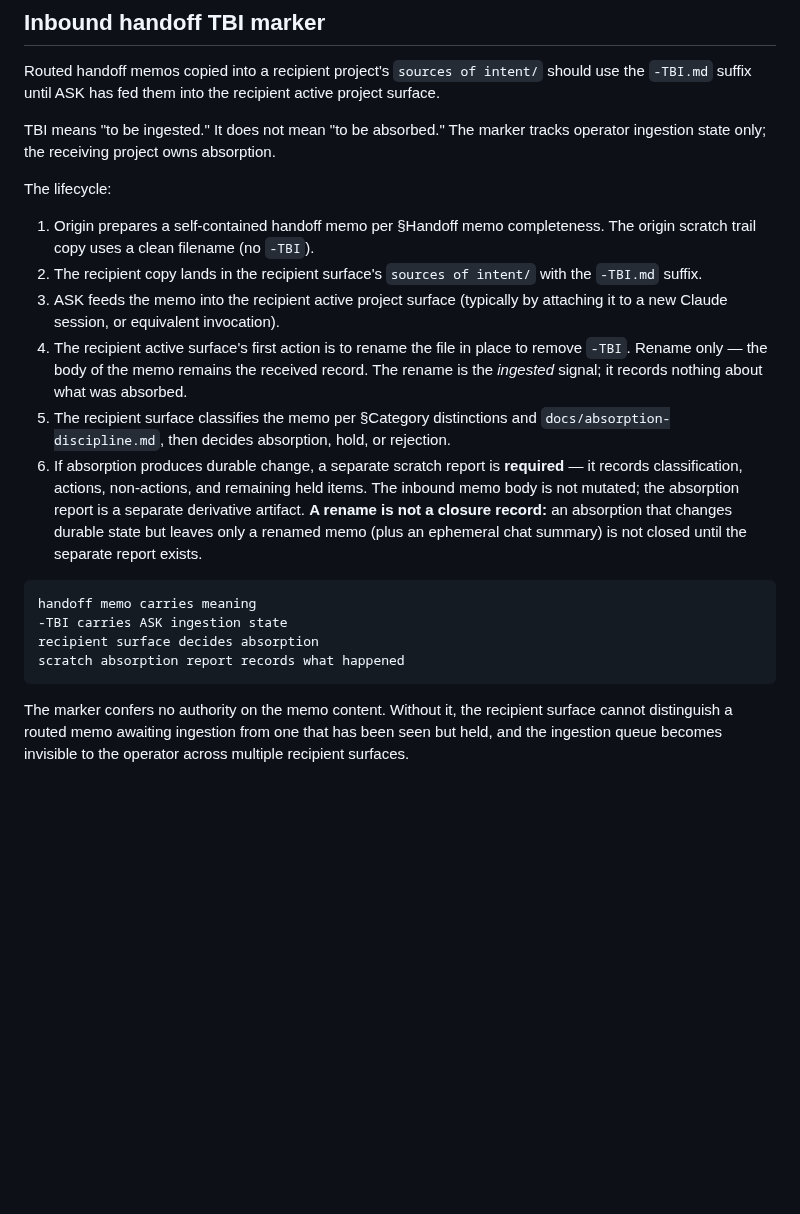
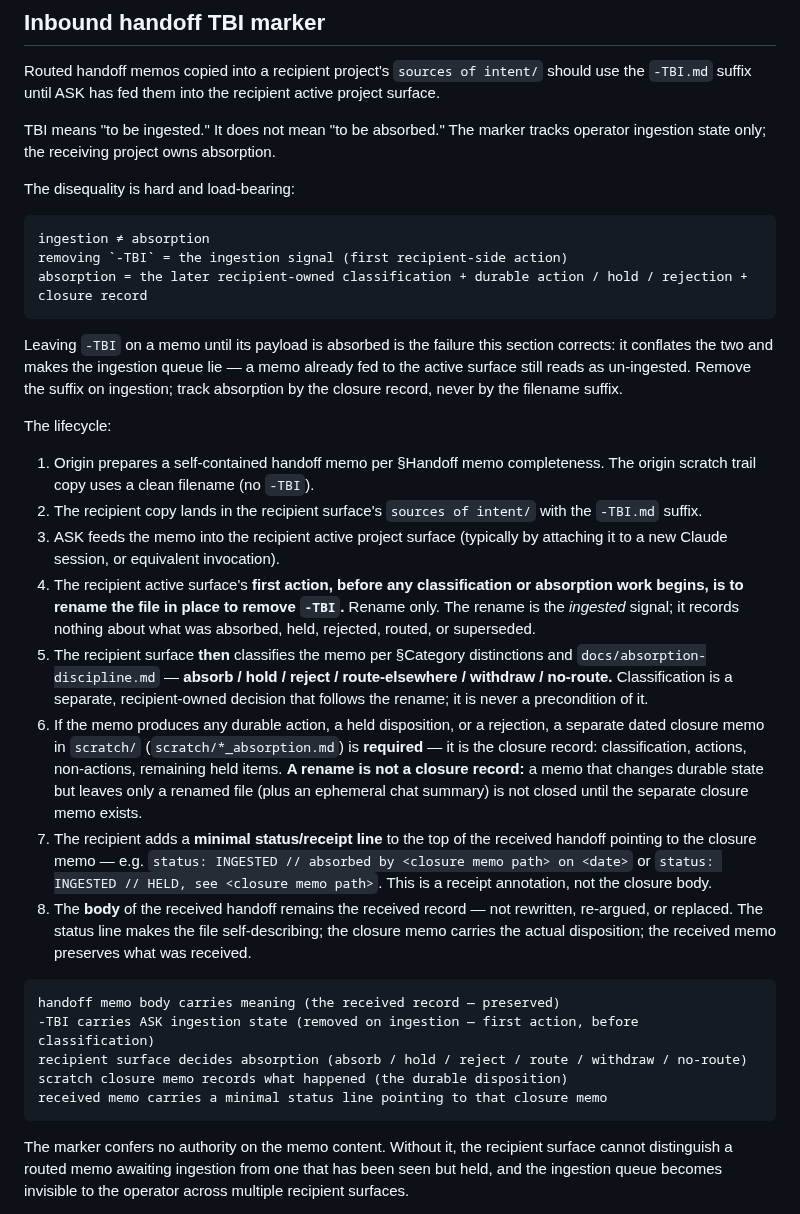
Before and after one commit to apexSolarKiss/method-ASK, a Markdown page: docs/source-of-intent.md, the part around the change. Drawn GitHub-style; blank space fills up the shorter version.

Commit message:
docs(soi): TBI marks ingestion, not absorption — hard disequality + closure-record protocol (#93)
Corrects a recipient-side failure mode: some surfaces were leaving `-TBI` on a
routed handoff until its payload was fully absorbed. TBI means "to be ingested,"
not "to be absorbed" — leaving the suffix on conflates the two and makes the
ingestion queue lie (a memo already fed to the active surface still reads as
un-ingested).

source-of-intent.md §Inbound handoff TBI marker:
- states the hard disequality: ingestion ≠ absorption; removing `-TBI` = the
  ingestion signal (first recipient action); absorption = the later classification
  + durable action/hold/rejection + closure record.
- rename is the FIRST recipient action, before any classification/absorption work.
- classification vocabulary expanded: absorb / hold / reject / route / withdraw /
  no-route.
- absorption closure recorded in a separate `scratch/*_absorption.md` memo; the
  received memo carries a MINIMAL status/receipt line pointing to it
  (`status: INGESTED // absorbed by <path> on <date>` / `INGESTED // HELD, see <path>`),
  not the full closure body; the memo body remains the received record.

absorption-discipline.md §What absorption is not:
- adds "ingesting a routed handoff / removing its `-TBI` suffix is not absorbing it,"
  with a pointer back to source-of-intent.

No grounding-note bump (doctrine clarification of an existing section; no new
held candidate).

Co-authored-by: Claude Opus 4.8 <noreply@anthropic.com>

````diff
--- a/docs/source-of-intent.md
+++ b/docs/source-of-intent.md
@@ -148,20 +148,33 @@ Routed handoff memos copied into a recipient project's `sources of intent/` shou
 
 TBI means "to be ingested." It does not mean "to be absorbed." The marker tracks operator ingestion state only; the receiving project owns absorption.
 
+The disequality is hard and load-bearing:
+
+```text
+ingestion ≠ absorption
+removing `-TBI` = the ingestion signal (first recipient-side action)
+absorption = the later recipient-owned classification + durable action / hold / rejection + closure record
+```
+
+Leaving `-TBI` on a memo until its payload is absorbed is the failure this section corrects: it conflates the two and makes the ingestion queue lie — a memo already fed to the active surface still reads as un-ingested. Remove the suffix on ingestion; track absorption by the closure record, never by the filename suffix.
+
 The lifecycle:
 
 1. Origin prepares a self-contained handoff memo per §Handoff memo completeness. The origin scratch trail copy uses a clean filename (no `-TBI`).
 2. The recipient copy lands in the recipient surface's `sources of intent/` with the `-TBI.md` suffix.
 3. ASK feeds the memo into the recipient active project surface (typically by attaching it to a new Claude session, or equivalent invocation).
-4. The recipient active surface's first action is to rename the file in place to remove `-TBI`. Rename only — the body of the memo remains the received record. The rename is the *ingested* signal; it records nothing about what was absorbed.
-5. The recipient surface classifies the memo per §Category distinctions and `docs/absorption-discipline.md`, then decides absorption, hold, or rejection.
-6. If absorption produces durable change, a separate scratch report is **required** — it records classification, actions, non-actions, and remaining held items. The inbound memo body is not mutated; the absorption report is a separate derivative artifact. **A rename is not a closure record:** an absorption that changes durable state but leaves only a renamed memo (plus an ephemeral chat summary) is not closed until the separate report exists.
+4. The recipient active surface's **first action, before any classification or absorption work begins, is to rename the file in place to remove `-TBI`.** Rename only. The rename is the *ingested* signal; it records nothing about what was absorbed, held, rejected, routed, or superseded.
+5. The recipient surface **then** classifies the memo per §Category distinctions and `docs/absorption-discipline.md` — **absorb / hold / reject / route-elsewhere / withdraw / no-route.** Classification is a separate, recipient-owned decision that follows the rename; it is never a precondition of it.
+6. If the memo produces any durable action, a held disposition, or a rejection, a separate dated closure memo in `scratch/` (`scratch/*_absorption.md`) is **required** — it is the closure record: classification, actions, non-actions, remaining held items. **A rename is not a closure record:** a memo that changes durable state but leaves only a renamed file (plus an ephemeral chat summary) is not closed until the separate closure memo exists.
+7. The recipient adds a **minimal status/receipt line** to the top of the received handoff pointing to the closure memo — e.g. `status: INGESTED // absorbed by <closure memo path> on <date>` or `status: INGESTED // HELD, see <closure memo path>`. This is a receipt annotation, not the closure body.
+8. The **body** of the received handoff remains the received record — not rewritten, re-argued, or replaced. The status line makes the file self-describing; the closure memo carries the actual disposition; the received memo preserves what was received.
 
 ```text
-handoff memo carries meaning
--TBI carries ASK ingestion state
-recipient surface decides absorption
-scratch absorption report records what happened
+handoff memo body carries meaning (the received record — preserved)
+-TBI carries ASK ingestion state (removed on ingestion — first action, before classification)
+recipient surface decides absorption (absorb / hold / reject / route / withdraw / no-route)
+scratch closure memo records what happened (the durable disposition)
+received memo carries a minimal status line pointing to that closure memo
 ```
 
 The marker confers no authority on the memo content. Without it, the recipient surface cannot distinguish a routed memo awaiting ingestion from one that has been seen but held, and the ingestion queue becomes invisible to the operator across multiple recipient surfaces.
````
Also changed, not shown: docs/absorption-discipline.md (+1 -0 lines).
